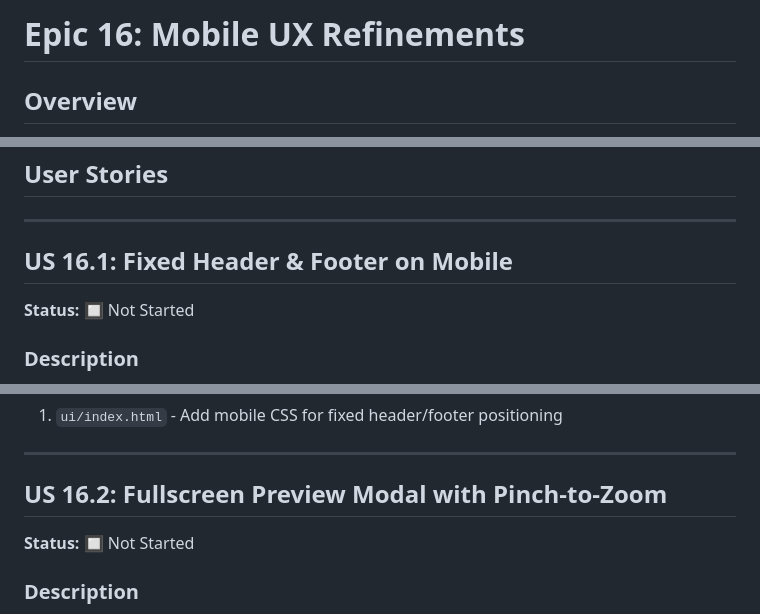
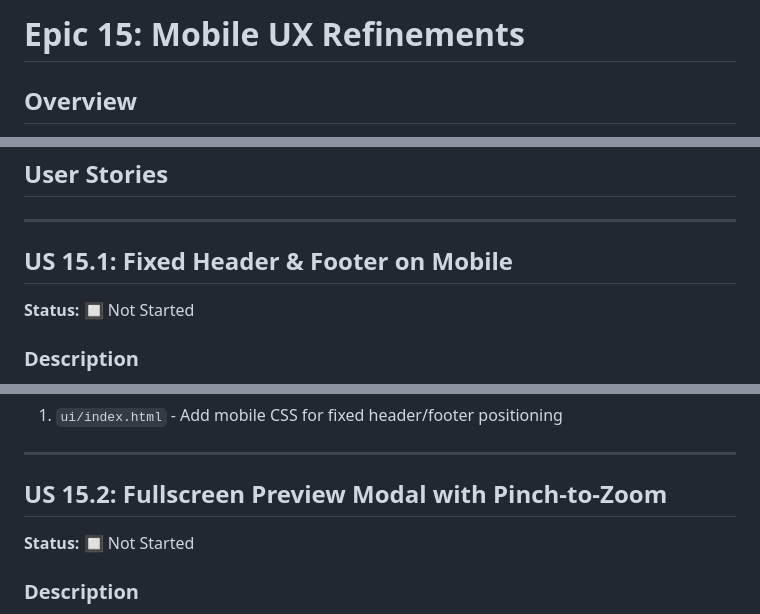
Before and after one commit to FloLecoeuche/lexard, a Markdown page: tasks/epic-15-mobile-ux-refinements.md, 3 parts joined by grey strips. GitHub-like rendering.

```diff
--- a/tasks/epic-16-mobile-ux-refinements.md
+++ b/tasks/epic-15-mobile-ux-refinements.md
@@ -1,4 +1,4 @@
-# Epic 16: Mobile UX Refinements
+# Epic 15: Mobile UX Refinements
 
 ## Overview
 
@@ -15,7 +15,7 @@ Minimal mobile UX improvements to make the current UI fully usable on mobile dev
 
 ---
 
-## US 16.1: Fixed Header & Footer on Mobile
+## US 15.1: Fixed Header & Footer on Mobile
 
 **Status:** 🔲 Not Started
 
@@ -103,7 +103,7 @@ Currently on mobile, the entire page scrolls including header and footer. Users
 
 ---
 
-## US 16.2: Fullscreen Preview Modal with Pinch-to-Zoom
+## US 15.2: Fullscreen Preview Modal with Pinch-to-Zoom
 
 **Status:** 🔲 Not Started
 
```
Also changed, not shown: other parts of tasks/epic-15-mobile-ux-refinements.md (+1 -1 lines), tasks/PROGRESS.md (+4 -4 lines), tasks/epic-16-responsive-mobile-ui.md (renamed from tasks/epic-15-responsive-mobile-ui.md, +5 -5 lines).
